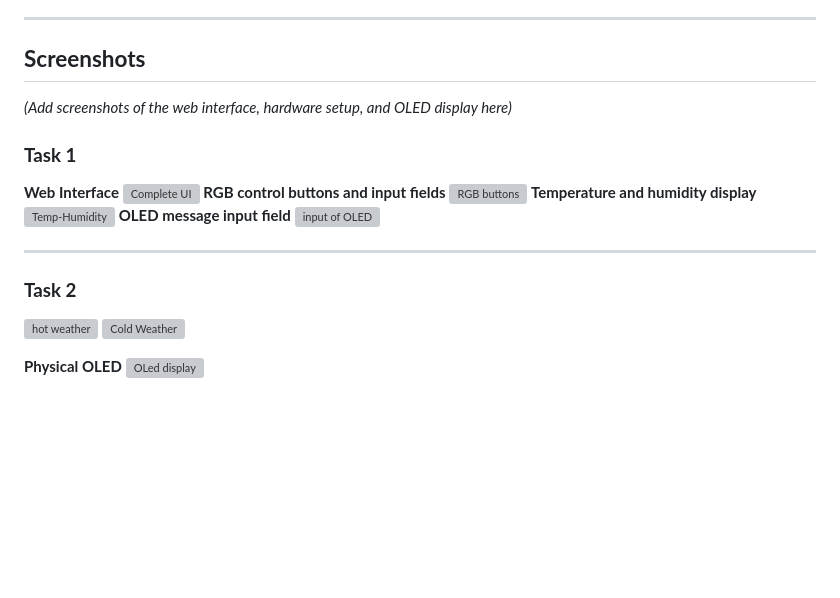
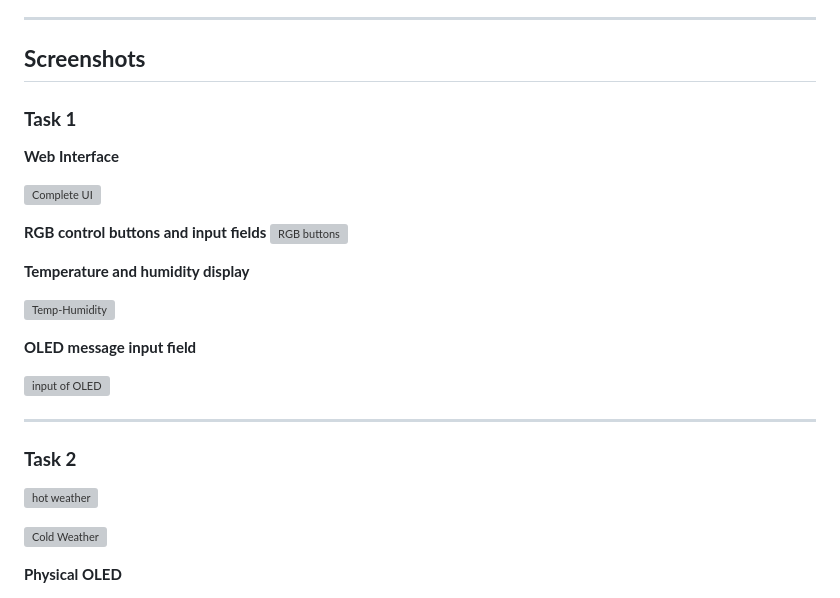
Before and after one commit to HassaanRazaX/IoT_Labs, a Markdown page: lab4/Home_Tasks/README.md, the part around the change. Rendered like a GitHub page; blank space fills up the shorter version; grey boxes are pictures that could not be loaded.

Commit message:
Modified Readme.md in websocket tasks lab4 hometasks

```diff
--- a/lab4/Home_Tasks/README.md
+++ b/lab4/Home_Tasks/README.md
@@ -106,21 +106,30 @@ The project is divided into two tasks:
 ---
 
 ## **Screenshots**
-*(Add screenshots of the web interface, hardware setup, and OLED display here)*
+
 ### **Task 1**
 **Web Interface**
+
 ![Complete UI](image-1.png)
+
 **RGB control buttons and input fields**
 ![RGB buttons](image-2.png)
+
 **Temperature and humidity display**
+
 ![Temp-Humidity](image-3.png)
+
 **OLED message input field**
+
 ![input of OLED](image-4.png)
 
 ---
 ### **Task 2**
+
 ![hot weather](image-5.png)
+
 ![Cold Weather](image-6.png)
 
 **Physical OLED**
+
 ![OLed display](image.png)
```
